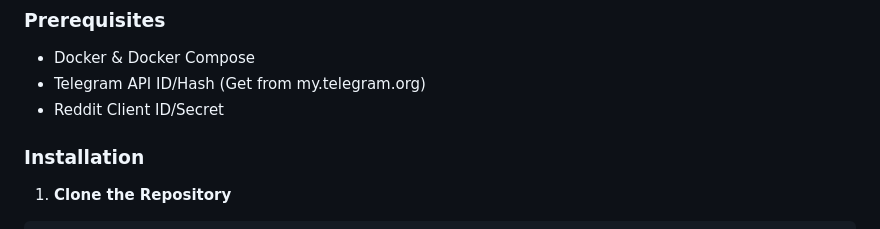
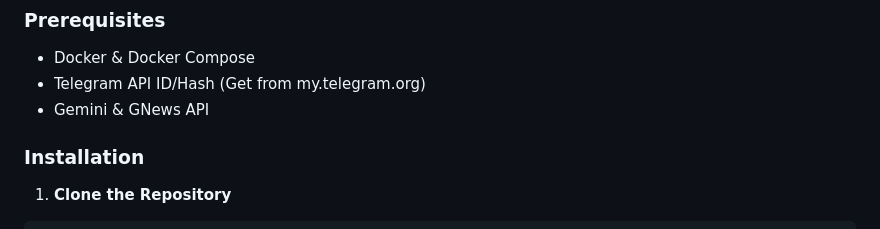
Before and after one commit to Reaper-ai/FlashPoint, a Markdown page: README.md, the part around the change. Drawn GitHub-style.

```diff
--- a/README.md
+++ b/README.md
@@ -52,7 +52,7 @@ The backend is exposed via a FastAPI service, enabling low-latency access to liv
 
 * Docker & Docker Compose
 * Telegram API ID/Hash (Get from my.telegram.org)
-* Reddit Client ID/Secret
+* Gemini & GNews API
 
 ### Installation
 
```
